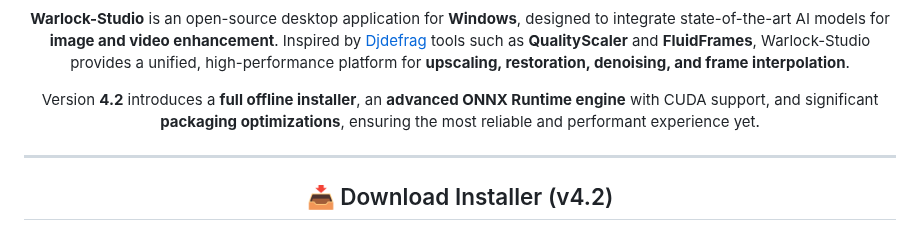
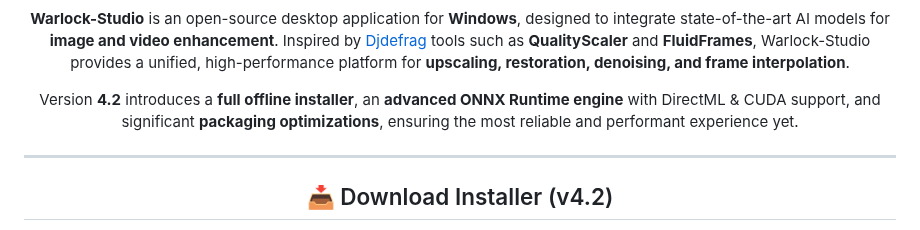
Before and after one commit to Ivan-Ayub97/Warlock-Studio, a Markdown page: README.md, the part around the change. Rendered like a GitHub page.

```diff
--- a/README.md
+++ b/README.md
@@ -22,7 +22,7 @@ _Transform your media with cutting-edge AI technology_
 **Warlock-Studio** is an open-source desktop application for **Windows**, designed to integrate state-of-the-art AI models for **image and video enhancement**.
 Inspired by [Djdefrag](https://github.com/Djdefrag) tools such as **QualityScaler** and **FluidFrames**, Warlock-Studio provides a unified, high-performance platform for **upscaling, restoration, denoising, and frame interpolation**.
 
-Version **4.2** introduces a **full offline installer**, an **advanced ONNX Runtime engine** with CUDA support, and significant **packaging optimizations**, ensuring the most reliable and performant experience yet.
+Version **4.2** introduces a **full offline installer**, an **advanced ONNX Runtime engine** with DirectML & CUDA support, and significant **packaging optimizations**, ensuring the most reliable and performant experience yet.
 
 ---
 
```
